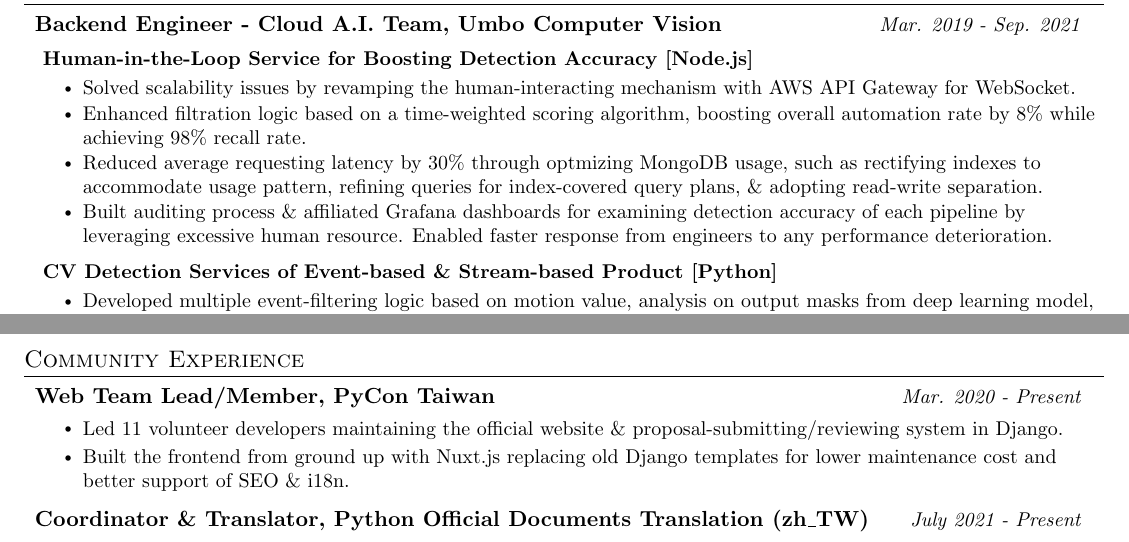
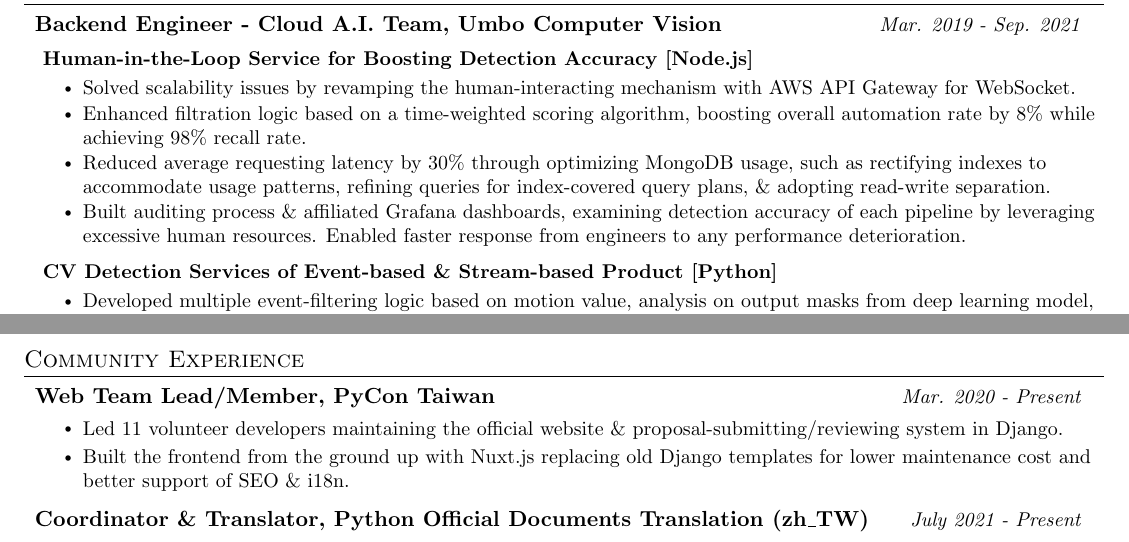
Before and after one commit to mattwang44/resume, a LaTeX document (main.tex): two parts of pages 1 and 2 of 2, joined at a grey line, cut so that both start at the same text. Compiled offline with pdfLaTeX.

Commit message:
Deploying to gh-pages from  @ 6543ab0dda20aac430db3a9070c98405ee6ab12e 🚀

```diff
--- a/main.tex
+++ b/main.tex
@@ -134,8 +134,8 @@
         \resumeItemListStart
           \resumeItem{Solved scalability issues by revamping the human-interacting mechanism with AWS API Gateway for WebSocket.}
           \resumeItem{Enhanced filtration logic based on a time-weighted scoring algorithm, boosting overall automation rate by 8\% while achieving 98\% recall rate.}
-          \resumeItem{Reduced average requesting latency by 30\% through optmizing MongoDB usage, such as rectifying indexes to accommodate usage pattern, refining queries for index-covered query plans, \& adopting read-write separation.}
-          \resumeItem{Built auditing process \& affiliated Grafana dashboards for examining detection accuracy of each pipeline by leveraging excessive human resource. Enabled faster response from engineers to any performance deterioration.}
+          \resumeItem{Reduced average requesting latency by 30\% through optimizing MongoDB usage, such as rectifying indexes to accommodate usage patterns, refining queries for index-covered query plans, \& adopting read-write separation.}
+          \resumeItem{Built auditing process \& affiliated Grafana dashboards, examining detection accuracy of each pipeline by leveraging excessive human resources. Enabled faster response from engineers to any performance deterioration.}
         \resumeItemListEnd
 
       \vspace{4px}
@@ -233,7 +233,7 @@
         \resumeItem{Led 11 volunteer developers maintaining the
           \href{https://tw.pycon.org/2021}{official website}
           \& proposal-submitting/reviewing system in Django.}
-        \resumeItem{Built the frontend from ground up with Nuxt.js replacing old Django templates for lower maintenance cost and better support of SEO \& i18n.}
+        \resumeItem{Built the frontend from the ground up with Nuxt.js replacing old Django templates for lower maintenance cost and better support of SEO \& i18n.}
         % \resumeItem{ - Colaborated with multiple teams for better UX of attendee \& proposal submitters.}
       \resumeItemListEnd
 
```
Also changed, not shown: main.pdf, 1 other file.
